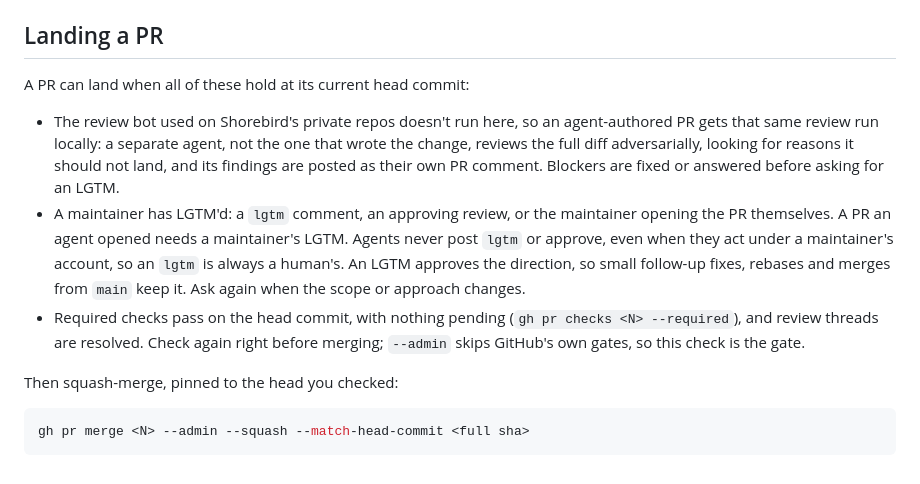
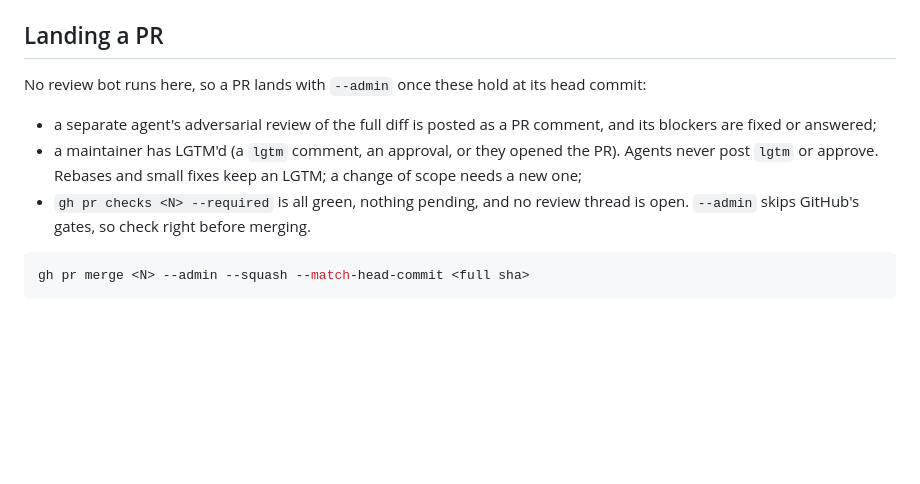
Before and after one commit to shorebirdtech/updater, a Markdown page: CLAUDE.md, the part around the change. Rendered like a GitHub page; blank space fills up the shorter version.

Commit message:
docs: tighten the Landing section
Co-Authored-By: Claude Opus 5.5 <noreply@anthropic.com>

````diff
--- a/CLAUDE.md
+++ b/CLAUDE.md
@@ -59,13 +59,11 @@ The Dart `shorebird_code_push` package and the Rust library ship independently:
 
 ## Landing a PR
 
-A PR can land when all of these hold at its current head commit:
+No review bot runs here, so a PR lands with `--admin` once these hold at its head commit:
 
-- The review bot used on Shorebird's private repos doesn't run here, so an agent-authored PR gets that same review run locally: a separate agent, not the one that wrote the change, reviews the full diff adversarially, looking for reasons it should not land, and its findings are posted as their own PR comment. Blockers are fixed or answered before asking for an LGTM.
-- A maintainer has LGTM'd: a `lgtm` comment, an approving review, or the maintainer opening the PR themselves. A PR an agent opened needs a maintainer's LGTM. Agents never post `lgtm` or approve, even when they act under a maintainer's account, so an `lgtm` is always a human's. An LGTM approves the direction, so small follow-up fixes, rebases and merges from `main` keep it. Ask again when the scope or approach changes.
-- Required checks pass on the head commit, with nothing pending (`gh pr checks <N> --required`), and review threads are resolved. Check again right before merging; `--admin` skips GitHub's own gates, so this check is the gate.
-
-Then squash-merge, pinned to the head you checked:
+- a separate agent's adversarial review of the full diff is posted as a PR comment, and its blockers are fixed or answered;
+- a maintainer has LGTM'd (a `lgtm` comment, an approval, or they opened the PR). Agents never post `lgtm` or approve. Rebases and small fixes keep an LGTM; a change of scope needs a new one;
+- `gh pr checks <N> --required` is all green, nothing pending, and no review thread is open. `--admin` skips GitHub's gates, so check right before merging.
 
 ```sh
 gh pr merge <N> --admin --squash --match-head-commit <full sha>
````
